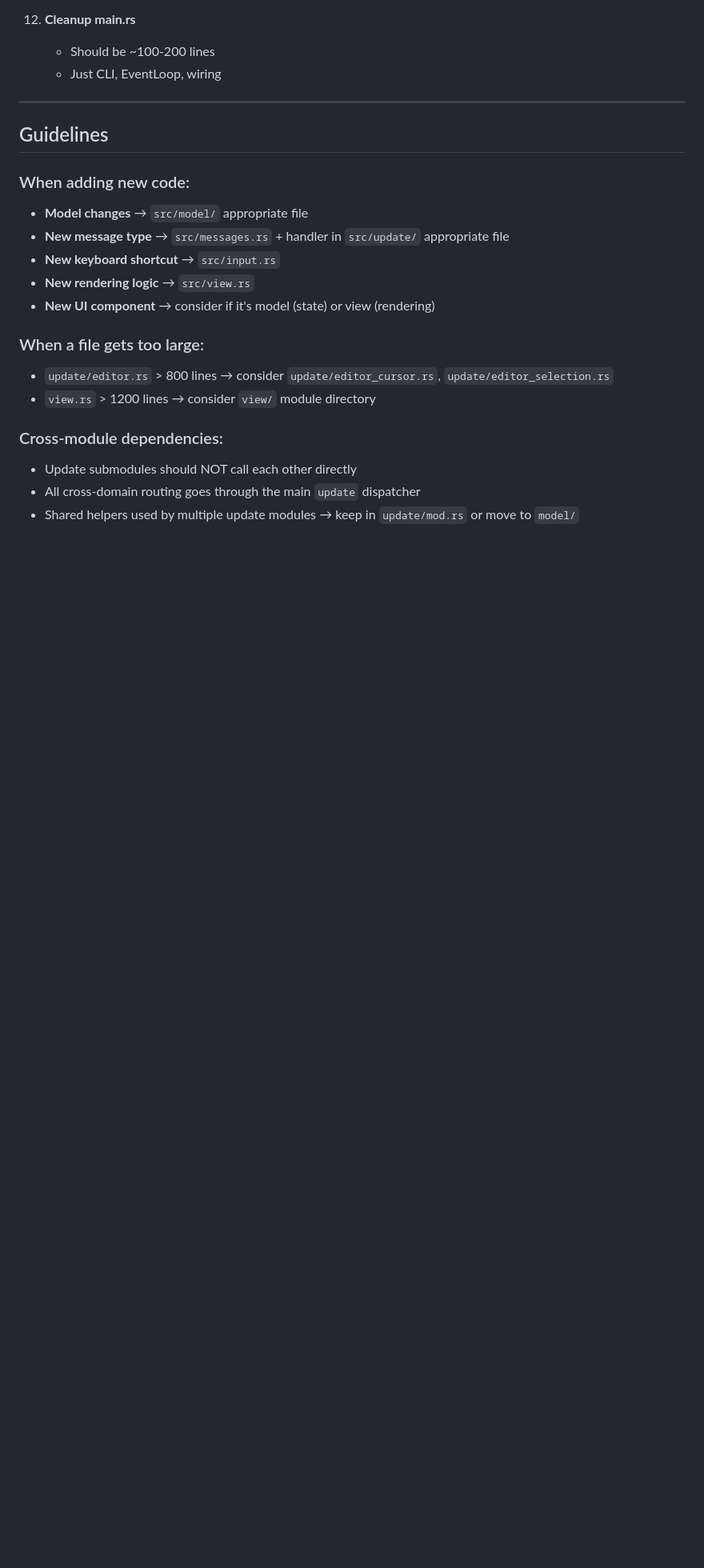
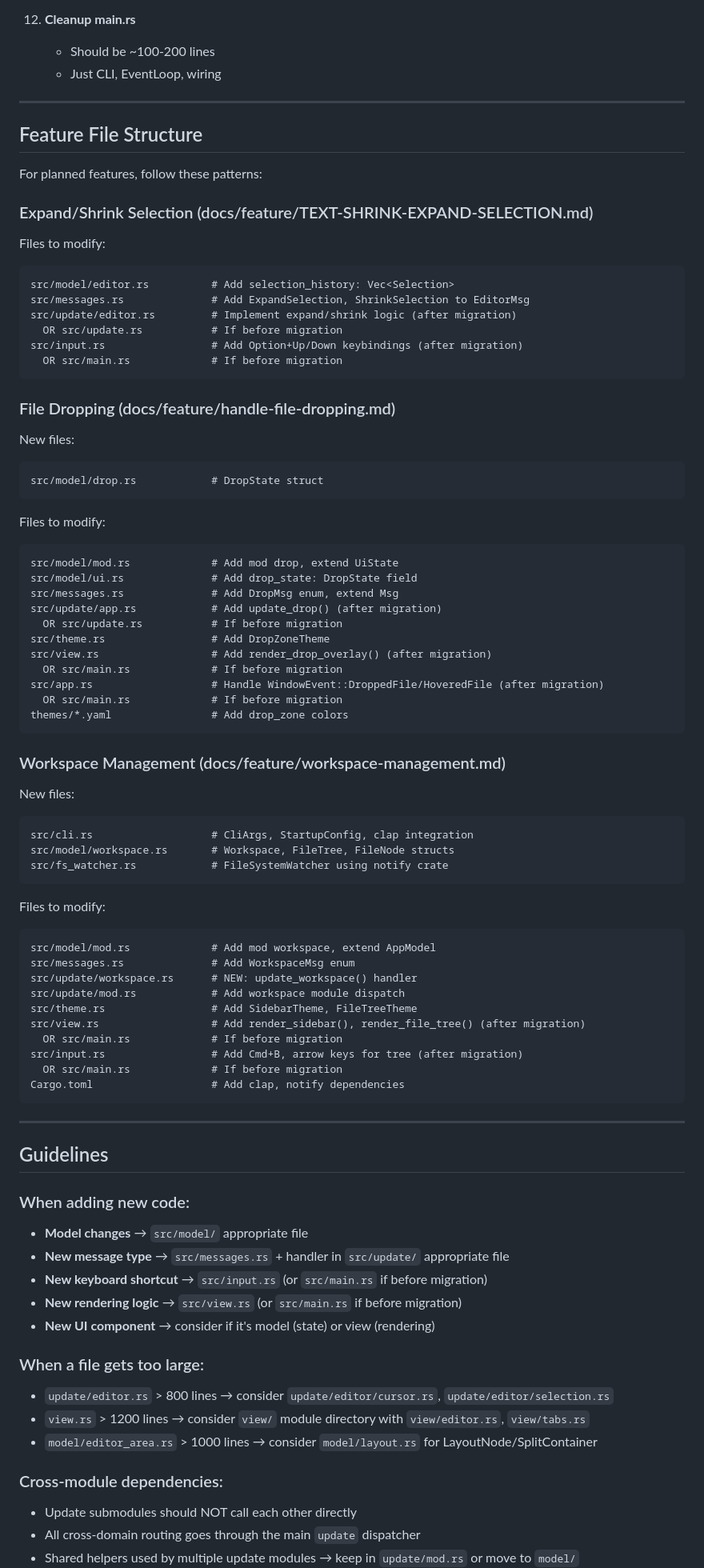
Before and after one commit to HelgeSverre/token, a Markdown page: docs/ORGANIZATION-CODEBASE.md, the part around one of its changes. Shown at 80% size. GitHub-like rendering; blank space fills up the shorter version.

````diff
--- a/docs/ORGANIZATION-CODEBASE.md
+++ b/docs/ORGANIZATION-CODEBASE.md
@@ -242,20 +265,84 @@ Execute incrementally - each step should compile and pass tests.
 
 ---
 
+## Feature File Structure
+
+For planned features, follow these patterns:
+
+### Expand/Shrink Selection (docs/feature/TEXT-SHRINK-EXPAND-SELECTION.md)
+
+Files to modify:
+```
+src/model/editor.rs          # Add selection_history: Vec<Selection>
+src/messages.rs              # Add ExpandSelection, ShrinkSelection to EditorMsg
+src/update/editor.rs         # Implement expand/shrink logic (after migration)
+  OR src/update.rs           # If before migration
+src/input.rs                 # Add Option+Up/Down keybindings (after migration)
+  OR src/main.rs             # If before migration
+```
+
+### File Dropping (docs/feature/handle-file-dropping.md)
+
+New files:
+```
+src/model/drop.rs            # DropState struct
+```
+
+Files to modify:
+```
+src/model/mod.rs             # Add mod drop, extend UiState
+src/model/ui.rs              # Add drop_state: DropState field
+src/messages.rs              # Add DropMsg enum, extend Msg
+src/update/app.rs            # Add update_drop() (after migration)
+  OR src/update.rs           # If before migration
+src/theme.rs                 # Add DropZoneTheme
+src/view.rs                  # Add render_drop_overlay() (after migration)
+  OR src/main.rs             # If before migration
+src/app.rs                   # Handle WindowEvent::DroppedFile/HoveredFile (after migration)
+  OR src/main.rs             # If before migration
+themes/*.yaml                # Add drop_zone colors
+```
+
+### Workspace Management (docs/feature/workspace-management.md)
+
+New files:
+```
+src/cli.rs                   # CliArgs, StartupConfig, clap integration
+src/model/workspace.rs       # Workspace, FileTree, FileNode structs
+src/fs_watcher.rs            # FileSystemWatcher using notify crate
+```
+
+Files to modify:
+```
+src/model/mod.rs             # Add mod workspace, extend AppModel
+src/messages.rs              # Add WorkspaceMsg enum
+src/update/workspace.rs      # NEW: update_workspace() handler
+src/update/mod.rs            # Add workspace module dispatch
+src/theme.rs                 # Add SidebarTheme, FileTreeTheme
+src/view.rs                  # Add render_sidebar(), render_file_tree() (after migration)
+  OR src/main.rs             # If before migration
+src/input.rs                 # Add Cmd+B, arrow keys for tree (after migration)
+  OR src/main.rs             # If before migration
+Cargo.toml                   # Add clap, notify dependencies
+```
+
+---
+
 ## Guidelines
 
 ### When adding new code:
 
 - **Model changes** → `src/model/` appropriate file
 - **New message type** → `src/messages.rs` + handler in `src/update/` appropriate file
-- **New keyboard shortcut** → `src/input.rs`
-- **New rendering logic** → `src/view.rs`
+- **New keyboard shortcut** → `src/input.rs` (or `src/main.rs` if before migration)
+- **New rendering logic** → `src/view.rs` (or `src/main.rs` if before migration)
 - **New UI component** → consider if it's model (state) or view (rendering)
 
 ### When a file gets too large:
 
-- `update/editor.rs` > 800 lines → consider `update/editor_cursor.rs`, `update/editor_selection.rs`
-- `view.rs` > 1200 lines → consider `view/` module directory
+- `update/editor.rs` > 800 lines → consider `update/editor/cursor.rs`, `update/editor/selection.rs`
+- `view.rs` > 1200 lines → consider `view/` module directory with `view/editor.rs`, `view/tabs.rs`
+- `model/editor_area.rs` > 1000 lines → consider `model/layout.rs` for LayoutNode/SplitContainer
 
 ### Cross-module dependencies:
 
````
Also changed, not shown: other parts of docs/ORGANIZATION-CODEBASE.md (+82 -33 lines).
